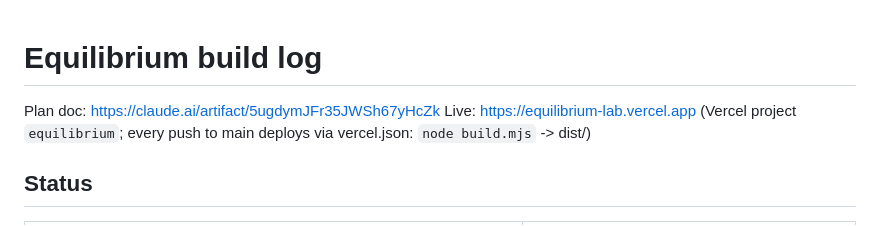
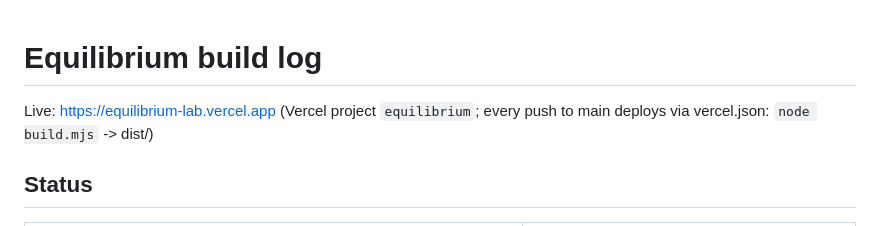
Before and after one commit to geraldchen56-droid/Equilibrium, a Markdown page: BUILD_LOG.md, the part around one of its changes. GitHub-like rendering.

Commit message:
Tidy build log

```diff
--- a/BUILD_LOG.md
+++ b/BUILD_LOG.md
@@ -1,6 +1,5 @@
 # Equilibrium build log
 
-Plan doc: https://claude.ai/artifact/5ugdymJFr35JWSh67yHcZk
 Live: https://equilibrium-lab.vercel.app (Vercel project `equilibrium`; every push to main deploys via vercel.json: `node build.mjs` -> dist/)
 
 ## Status
```
Also changed, not shown: other parts of BUILD_LOG.md (+1 -1 lines).
